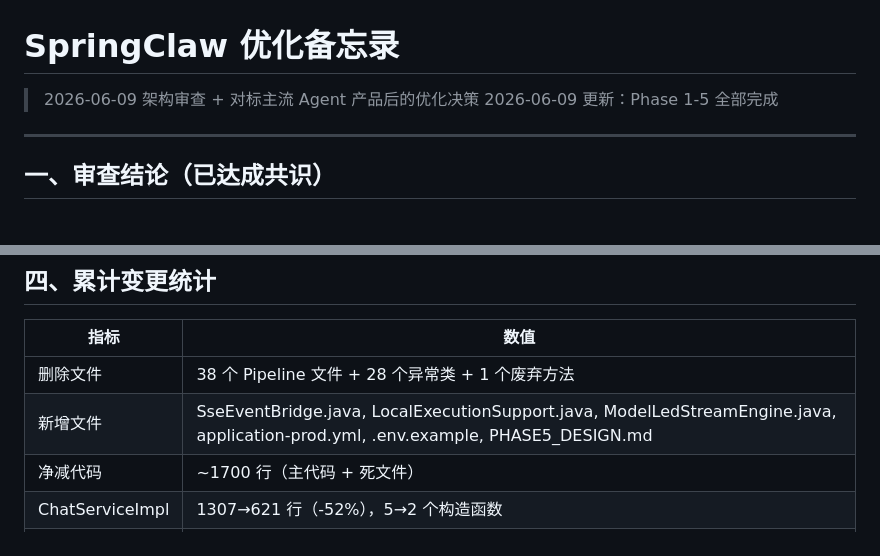
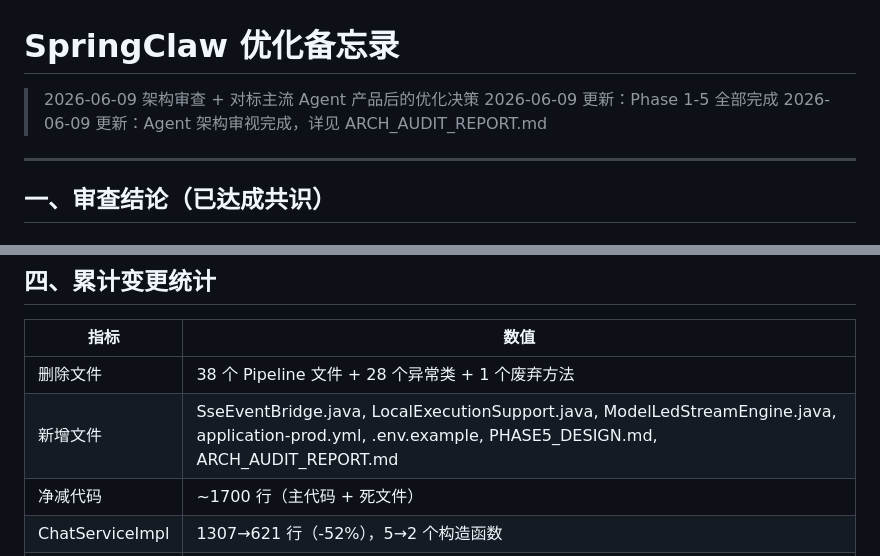
Before and after one commit to HhhBZzz/SpringClaw, a Markdown page: docs/OPTIMIZATION_MEMO.md, 2 parts joined by grey strips. GitHub-like rendering.

```diff
--- a/docs/OPTIMIZATION_MEMO.md
+++ b/docs/OPTIMIZATION_MEMO.md
@@ -2,6 +2,7 @@
 
 > 2026-06-09 架构审查 + 对标主流 Agent 产品后的优化决策
 > 2026-06-09 更新：Phase 1-5 全部完成
+> 2026-06-09 更新：Agent 架构审视完成，详见 ARCH_AUDIT_REPORT.md
 
 ---
 
@@ -109,7 +110,7 @@ SpringClaw 的 SKILL.md 格式已接近标准，但背后建了完整的扫描-
 | 指标 | 数值 |
 |------|------|
 | 删除文件 | 38 个 Pipeline 文件 + 28 个异常类 + 1 个废弃方法 |
-| 新增文件 | SseEventBridge.java, LocalExecutionSupport.java, ModelLedStreamEngine.java, application-prod.yml, .env.example, PHASE5_DESIGN.md |
+| 新增文件 | SseEventBridge.java, LocalExecutionSupport.java, ModelLedStreamEngine.java, application-prod.yml, .env.example, PHASE5_DESIGN.md, ARCH_AUDIT_REPORT.md |
 | 净减代码 | ~1700 行（主代码 + 死文件） |
 | ChatServiceImpl | 1307→621 行（-52%），5→2 个构造函数 |
 | 构造函数精简 | ChatServiceImpl 5→2, LocalSkillFallbackService 6→5 |
```
Also changed, not shown: docs/ARCH_AUDIT_REPORT.md (added, +223 -0 lines).
